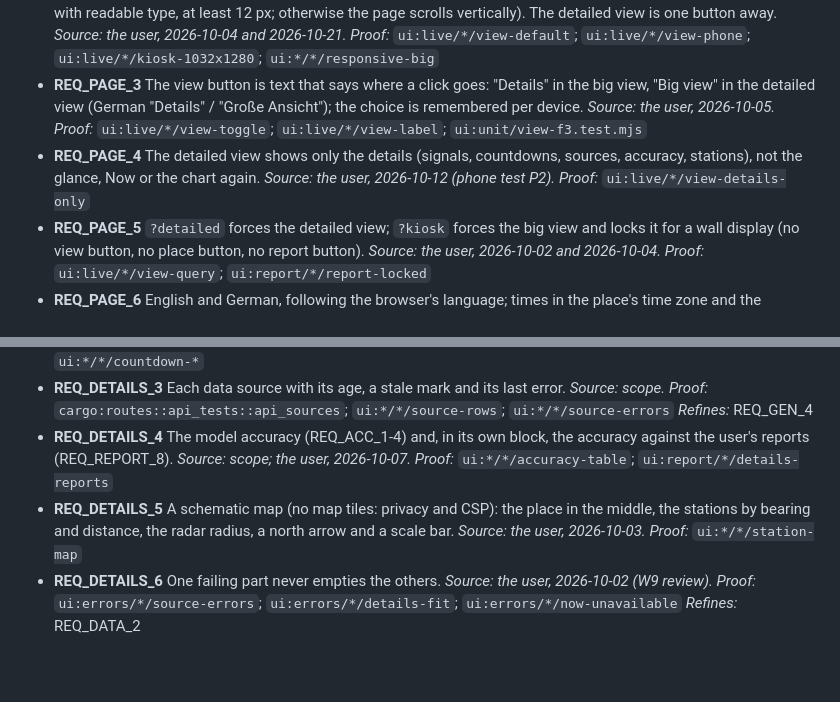
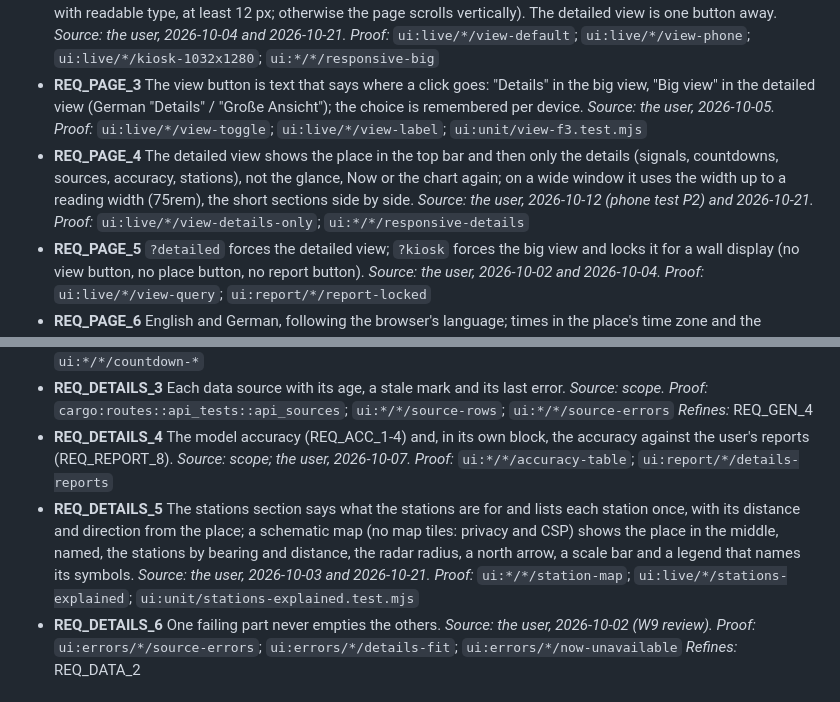
Before and after one commit to divemorb/weather-app, a Markdown page: docs/REQUIREMENTS.md, 2 parts joined by grey strips. Rendered like a GitHub page; blank space fills up the shorter version.

Commit message:
Step RS8: docs for the details page and its stations
Written by Qwen (local, via opencode); verified and committed by the watchdog.

```diff
--- a/docs/REQUIREMENTS.md
+++ b/docs/REQUIREMENTS.md
@@ -85,8 +85,8 @@ Each requirement's `*Proof:*` line names the tests that prove it: `cargo:`, `con
   *Proof:* `ui:live/*/view-default`; `ui:live/*/view-phone`; `ui:live/*/kiosk-1032x1280`; `ui:*/*/responsive-big`
 - **REQ_PAGE_3** The view button is text that says where a click goes: "Details" in the big view, "Big view" in the detailed view (German "Details" / "Große Ansicht"); the choice is remembered per device. *Source: the user, 2026-10-05.*
   *Proof:* `ui:live/*/view-toggle`; `ui:live/*/view-label`; `ui:unit/view-f3.test.mjs`
-- **REQ_PAGE_4** The detailed view shows only the details (signals, countdowns, sources, accuracy, stations), not the glance, Now or the chart again. *Source: the user, 2026-10-12 (phone test P2).*
-  *Proof:* `ui:live/*/view-details-only`
+- **REQ_PAGE_4** The detailed view shows the place in the top bar and then only the details (signals, countdowns, sources, accuracy, stations), not the glance, Now or the chart again; on a wide window it uses the width up to a reading width (75rem), the short sections side by side. *Source: the user, 2026-10-12 (phone test P2) and 2026-10-21.*
+  *Proof:* `ui:live/*/view-details-only`; `ui:*/*/responsive-details`
 - **REQ_PAGE_5** `?detailed` forces the detailed view; `?kiosk` forces the big view and locks it for a wall display (no view button, no place button, no report button). *Source: the user, 2026-10-02 and 2026-10-04.*
   *Proof:* `ui:live/*/view-query`; `ui:report/*/report-locked`
 - **REQ_PAGE_6** English and German, following the browser's language; times in the place's time zone and the browser's time format, also on the days the clock changes; wind in km/h. *Source: the user, 2026-10-02; the clock change: 2026-10-13.*
@@ -152,8 +152,8 @@ Each requirement's `*Proof:*` line names the tests that prove it: `cargo:`, `con
   *Refines:* REQ_GEN_4
 - **REQ_DETAILS_4** The model accuracy (REQ_ACC_1-4) and, in its own block, the accuracy against the user's reports (REQ_REPORT_8). *Source: scope; the user, 2026-10-07.*
   *Proof:* `ui:*/*/accuracy-table`; `ui:report/*/details-reports`
-- **REQ_DETAILS_5** A schematic map (no map tiles: privacy and CSP): the place in the middle, the stations by bearing and distance, the radar radius, a north arrow and a scale bar. *Source: the user, 2026-10-03.*
-  *Proof:* `ui:*/*/station-map`
+- **REQ_DETAILS_5** The stations section says what the stations are for and lists each station once, with its distance and direction from the place; a schematic map (no map tiles: privacy and CSP) shows the place in the middle, named, the stations by bearing and distance, the radar radius, a north arrow, a scale bar and a legend that names its symbols. *Source: the user, 2026-10-03 and 2026-10-21.*
+  *Proof:* `ui:*/*/station-map`; `ui:live/*/stations-explained`; `ui:unit/stations-explained.test.mjs`
 - **REQ_DETAILS_6** One failing part never empties the others. *Source: the user, 2026-10-02 (W9 review).*
   *Proof:* `ui:errors/*/source-errors`; `ui:errors/*/details-fit`; `ui:errors/*/now-unavailable`
   *Refines:* REQ_DATA_2
```
Also changed, not shown: docs/ARCHITECTURE.md (+1 -1 lines).
